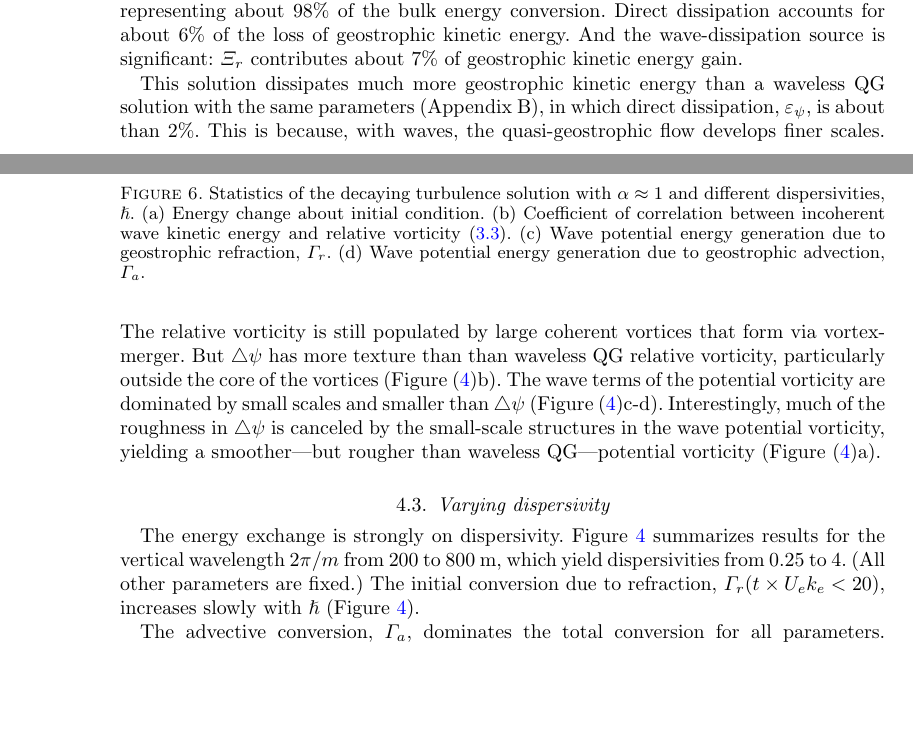
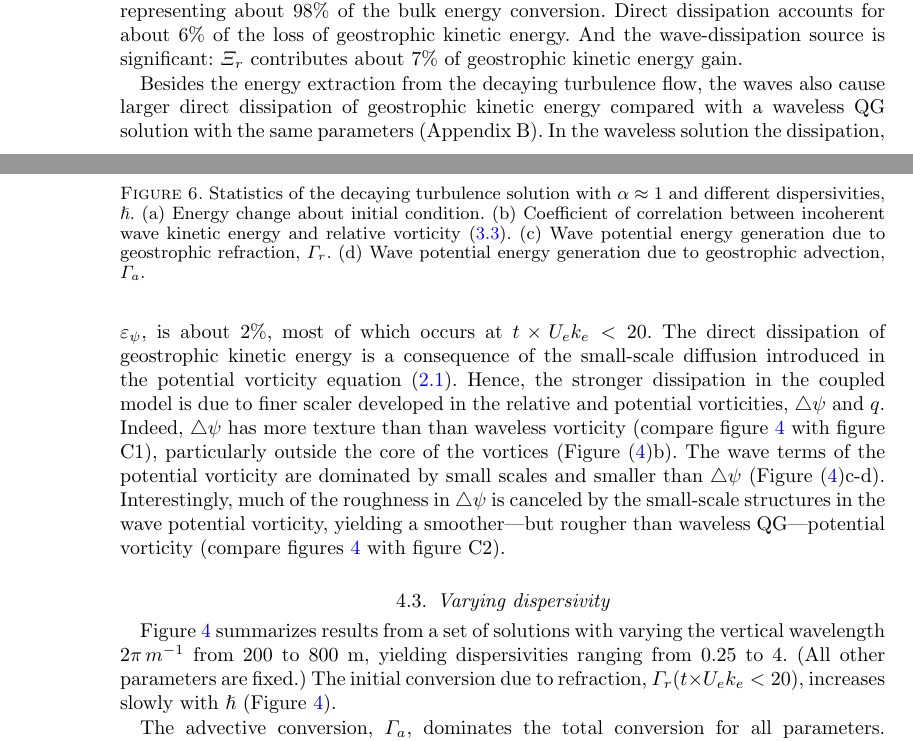
Before and after one commit to cesar-rocha/RochaWagnerYoung_JFM, a LaTeX paper (writeup/RochaWagnerYoung.tex): two parts of pages 13 and 14 of 19, joined at a grey line, cut so that both start at the same text, the shorter picture padded with empty space. Compiled offline with pdfLaTeX; a LaTeX package or settings file that is missing is left out.

Commit message:
Better prose

```diff
--- a/writeup/RochaWagnerYoung.tex
+++ b/writeup/RochaWagnerYoung.tex
@@ -775,23 +775,31 @@ dissipation accounts for about $6\%$ of the loss of geostrophic kinetic energy.
 And the wave-dissipation source is significant: $\Xi_r$ contributes about $7\%$
 of geostrophic kinetic energy gain.
 
-This solution dissipates much more geostrophic kinetic energy
-than a waveless QG solution with the same parameters (Appendix B),
-in which direct dissipation, $\varepsilon_\psi$, is about than $2\%$. This is because,
-with waves, the quasi-geostrophic flow develops finer scales. The relative vorticity
-is still populated by large coherent vortices that form via vortex-merger. But
-$\lap\psi$ has more texture than than waveless QG relative vorticity,
+Besides the energy extraction from the decaying turbulence flow, the waves
+also cause larger direct dissipation of geostrophic kinetic energy compared with
+a waveless QG solution with the same parameters (Appendix B). In the waveless solution
+the dissipation, $\varepsilon_\psi$, is about $2\%$, most of which occurs at
+$t\times U_e k_e < 20$. The direct dissipation of geostrophic kinetic energy is
+a consequence of the small-scale diffusion introduced in the potential vorticity equation
+\eqref{macroturb}. Hence, the stronger
+dissipation in the coupled model is due to finer scaler developed in the relative
+and potential
+vorticities, $\lap\psi$ and $q$. Indeed,
+$\lap\psi$ has more texture than than waveless vorticity
+(compare figure \ref{pv-terms_turb} with figure C1),
 particularly outside the core of the vortices (Figure \eqref{pv-terms_turb}b).
 The wave terms of the potential vorticity  are dominated by small scales and
 smaller than $\lap\psi$ (Figure \eqref{pv-terms_turb}c-d). Interestingly, much
 of the roughness in $\lap\psi$ is canceled by the small-scale structures in the
 wave potential vorticity, yielding a
-smoother---but rougher than waveless QG---potential vorticity (Figure \eqref{pv-terms_turb}a).
+smoother---but rougher than waveless QG---potential vorticity
+ (compare figures \ref{snaps_turb} with figure C2).
 
 \subsection{Varying dispersivity}
-The energy exchange is strongly on dispersivity. Figure \ref{stats_turb_various}
-summarizes results for the vertical wavelength $2\pi/m$ from 200 to 800 m,
-which yield dispersivities from 0.25 to 4. (All other parameters are fixed.)
+Figure \ref{stats_turb_various}
+summarizes results from a set of solutions with varying the vertical wavelength
+$2\pi\,m^{-1}$ from 200 to 800 m, yielding dispersivities ranging from 0.25 to 4.
+(All other parameters are fixed.)
 The initial conversion due to refraction, $\Gamma_r(t \times U_e k_e < 20)$,
 increases slowly with $\hslash$ (Figure \ref{stats_turb_various}).
 
```
Also changed, not shown: writeup/RochaWagnerYoung.tex (2 more changed lines).
